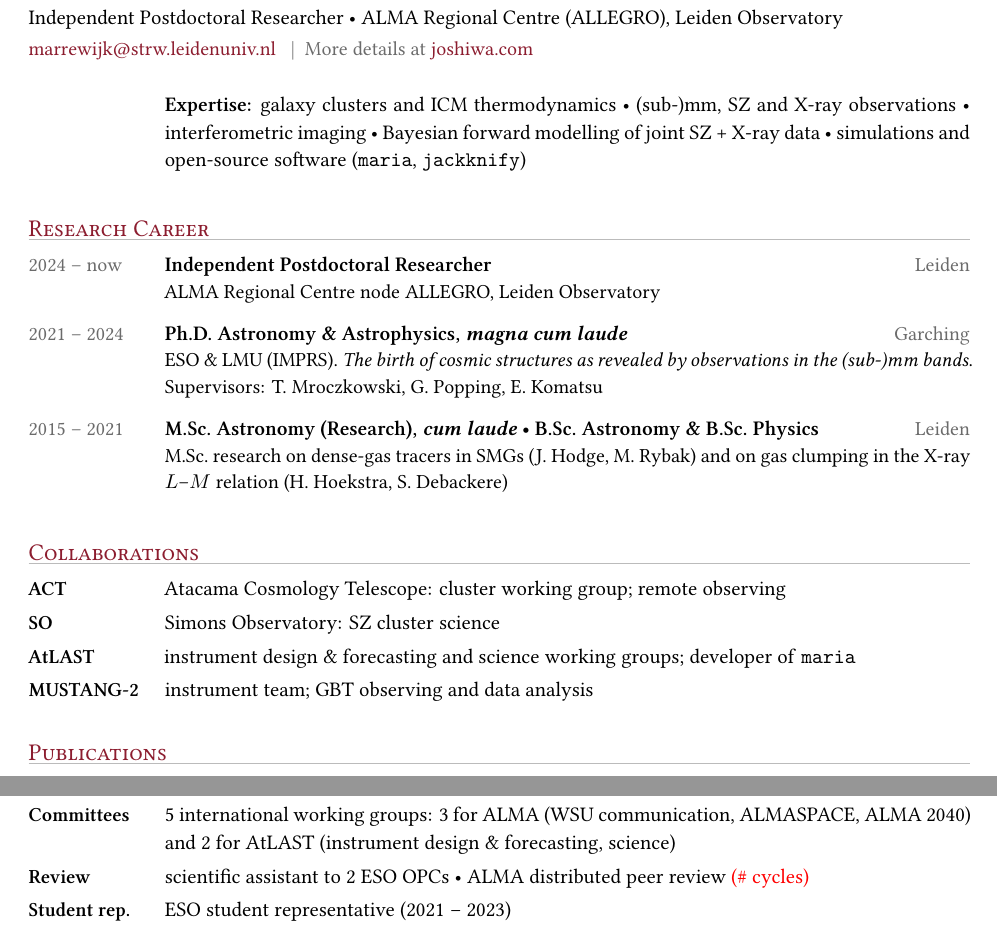
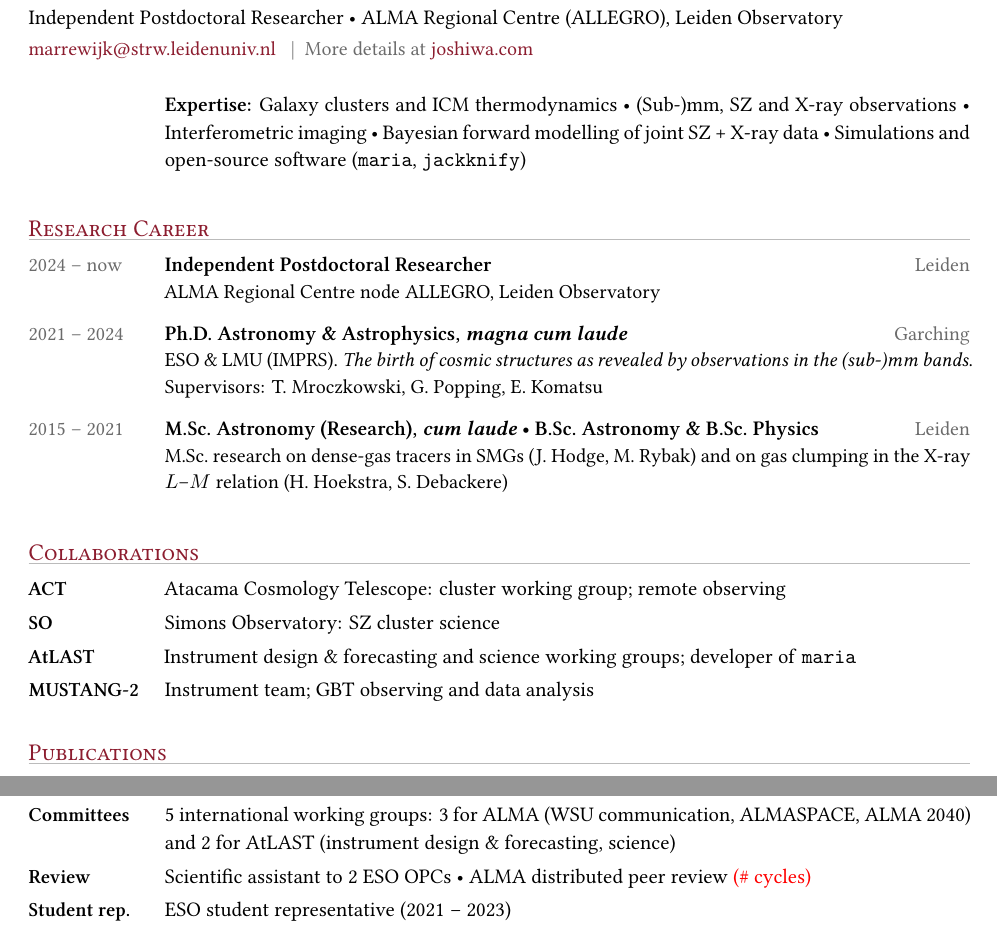
Before and after one commit to Joshiwavm/CV, a LaTeX CV (CV_condensed.tex, which reads content/content_condensed.tex): two parts of pages 1 and 2 of 2, joined at a grey line, cut so that both start at the same text. Compiled offline with XeLaTeX.

Commit message:
Capitalise the first word of list items
Co-Authored-By: Claude Opus 5.5 <noreply@anthropic.com>
Claude-Session: https://claude.ai/code/session_01VpvAMgJC2EeRxgKTWXzg4L

```diff
--- a/content/content_condensed.tex
+++ b/content/content_condensed.tex
@@ -17,9 +17,9 @@
   {\href{mailto:marrewijk@strw.leidenuniv.nl}{marrewijk@strw.leidenuniv.nl}
    \cvsep More details at \href{https://www.joshiwa.com}{joshiwa.com}}
 
-\cvpara{\textbf{Expertise:} galaxy clusters and ICM thermodynamics \textbullet{} \mbox{(sub-)mm}, SZ and X-ray observations
-\textbullet{} interferometric imaging \textbullet{} Bayesian forward modelling of joint SZ + X-ray data
-\textbullet{} simulations and open-source software (\texttt{maria}, \texttt{jackknify})}
+\cvpara{\textbf{Expertise:} Galaxy clusters and ICM thermodynamics \textbullet{} \mbox{(Sub-)mm}, SZ and X-ray observations
+\textbullet{} Interferometric imaging \textbullet{} Bayesian forward modelling of joint SZ + X-ray data
+\textbullet{} Simulations and open-source software (\texttt{maria}, \texttt{jackknify})}
 
 %------------------------------------------------------------------------------
 \cvsection{Research Career}
@@ -39,8 +39,8 @@
 
 \cvlabel{ACT}{Atacama Cosmology Telescope: cluster working group; remote observing}
 \cvlabel{SO}{Simons Observatory: SZ cluster science}
-\cvlabel{AtLAST}{instrument design \& forecasting and science working groups; developer of \texttt{maria}}
-\cvlabel{MUSTANG-2}{instrument team; GBT observing and data analysis}
+\cvlabel{AtLAST}{Instrument design \& forecasting and science working groups; developer of \texttt{maria}}
+\cvlabel{MUSTANG-2}{Instrument team; GBT observing and data analysis}
 
 %------------------------------------------------------------------------------
 \cvsection{Publications}
@@ -113,5 +113,5 @@
 
 \cvlabel{Meetings}{LOC of 8 international meetings and host of 1 workshop; SOC of 3 (2023 -- 2026)}
 \cvlabel{Committees}{5 international working groups: 3 for ALMA (WSU communication, ALMASPACE, ALMA 2040) and 2 for AtLAST (instrument design \& forecasting, science)}
-\cvlabel{Review}{scientific assistant to 2 ESO OPCs \textbullet{} ALMA distributed peer review \tbd{(\# cycles)}}
+\cvlabel{Review}{Scientific assistant to 2 ESO OPCs \textbullet{} ALMA distributed peer review \tbd{(\# cycles)}}
 \cvlabel{Student rep.}{ESO student representative (2021 -- 2023)}
```
